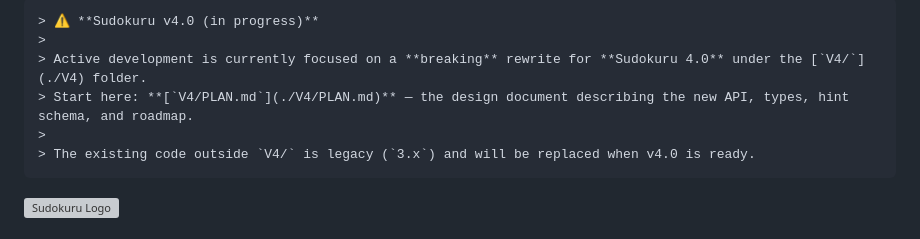
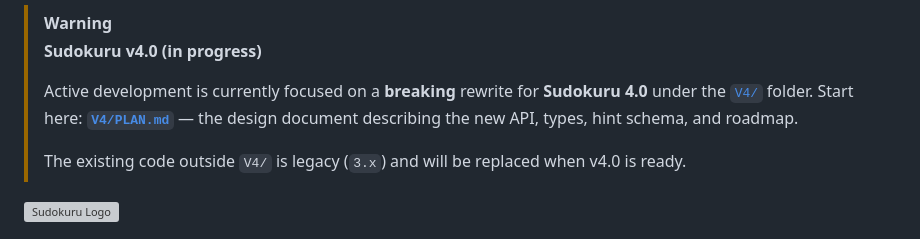
Before and after one commit to Sudokuru/Sudokuru, a Markdown page: README.md, the part around the change. Rendered like a GitHub page; grey boxes are pictures that could not be loaded.

Commit message:
updated to use github markdown alerts

````diff
--- a/README.md
+++ b/README.md
@@ -1,11 +1,10 @@
-```md
-> ⚠️ **Sudokuru v4.0 (in progress)**
+> [!WARNING]
+> **Sudokuru v4.0 (in progress)**
 >
 > Active development is currently focused on a **breaking** rewrite for **Sudokuru 4.0** under the [`V4/`](./V4) folder.
 > Start here: **[`V4/PLAN.md`](./V4/PLAN.md)** — the design document describing the new API, types, hint schema, and roadmap.
 >
 > The existing code outside `V4/` is legacy (`3.x`) and will be replaced when v4.0 is ready.
-```
 
 ![Sudokuru Logo](https://sudokuru.s3.amazonaws.com/goldLogoText.png)
 # Sudoku Puzzle Generator
````
